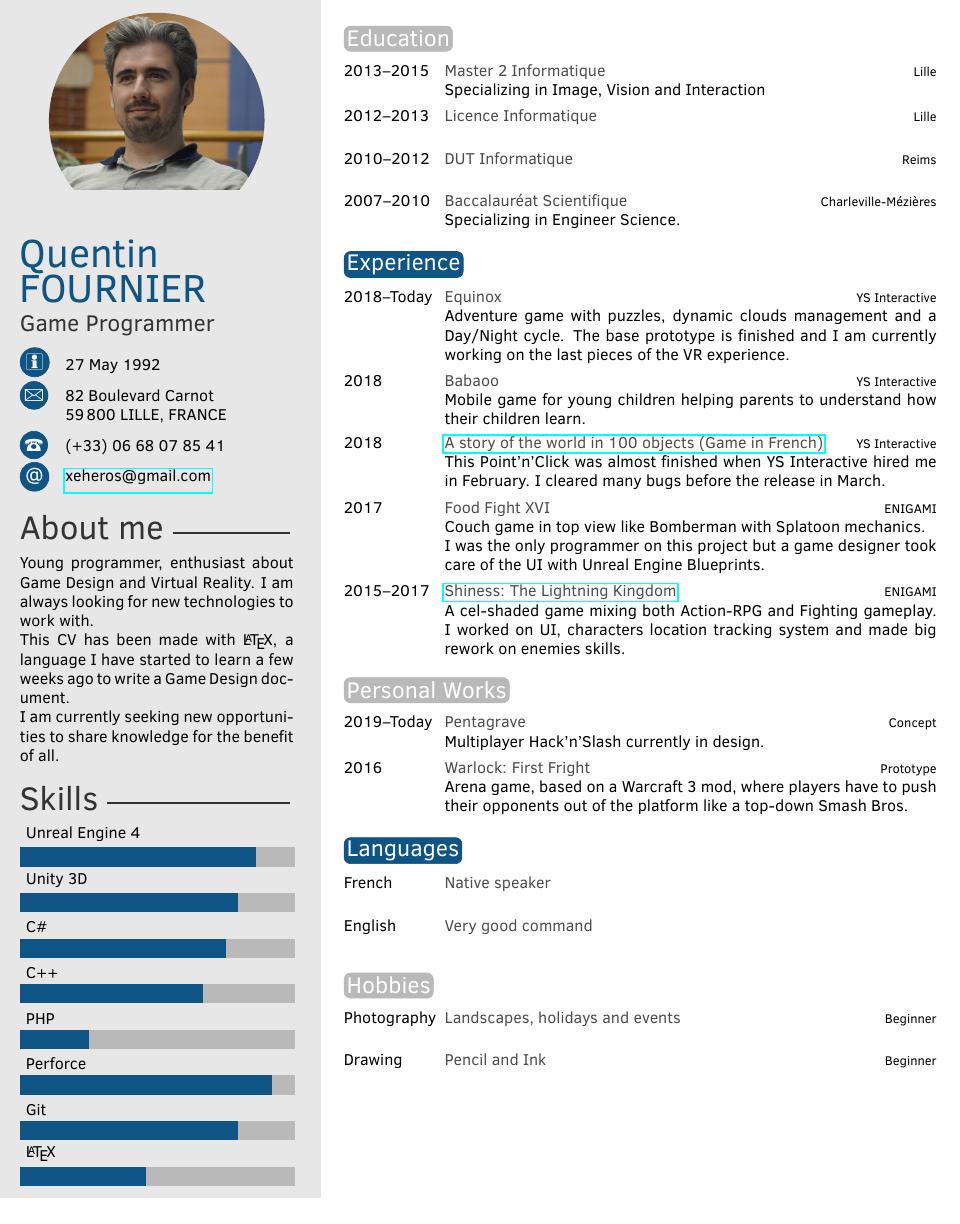
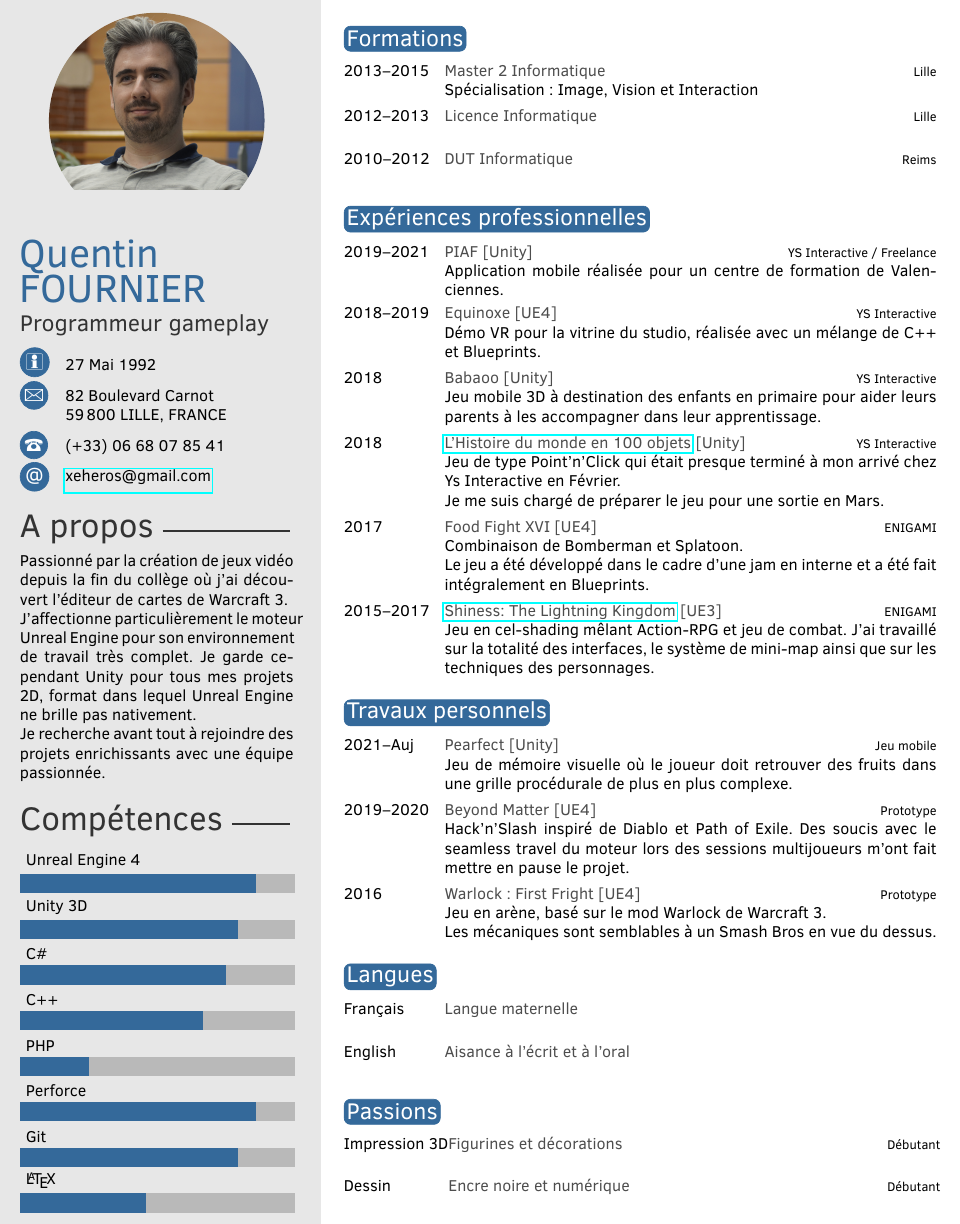
Before and after one commit to Xeheros/CV, a LaTeX CV (CV.tex, which reads twentysecondcv.cls): part of the page, cut at the place of the change. Compiled offline with pdfLaTeX.

Commit message:
Mise à jour et ajustement visuel

```diff
--- a/CV.tex
+++ b/CV.tex
@@ -20,7 +20,7 @@
 %----------------------------------------------------------------------------------------
 
 \documentclass[letterpaper]{twentysecondcv} % a4paper for A4
-
+\usepackage[french]{babel}
 \usepackage{lipsum}
 
 %----------------------------------------------------------------------------------------
@@ -32,9 +32,9 @@
 \profilepic{profil.jpg} % Profile picture
 
 \cvname{Quentin\\FOURNIER} % Your name
-\cvjobtitle{Game Programmer} % Job title/career
+\cvjobtitle{Programmeur gameplay} % Job title/career
 
-\cvdate{27 May 1992} % Date of birth
+\cvdate{27 Mai 1992} % Date of birth
 \cvaddress{82 Boulevard Carnot \newline 59\,800 LILLE, FRANCE} % Short address/location, use \newline if more than 1 line is required
 \cvnumberphone{(+33)~06~68~07~85~41} % Phone number
 \cvsite{} % Personal website
@@ -48,18 +48,18 @@
 %	 ABOUT ME
 %----------------------------------------------------------------------------------------
 
-\aboutme{Young programmer, enthusiast about Game Design and Virtual Reality. I am always looking for new technologies to work with.
+\aboutme{Passionné par la création de jeux vidéo depuis la fin du collège où j'ai découvert l'éditeur de cartes de Warcraft 3.
 		\newline
-		This CV has been made with \LaTeX, a language I have started to learn a few weeks ago to write a Game Design document.
+		J'affectionne particulièrement le moteur Unreal Engine pour son environnement de travail très complet. Je garde cependant Unity pour tous mes projets 2D, format dans lequel Unreal Engine ne brille pas nativement.
 		\newline
-		I am currently seeking new opportunities to share knowledge for the benefit of all.} % To have no About Me section, just remove all the text and leave \aboutme{}
+		Je recherche avant tout à rejoindre des projets enrichissants avec une équipe passionnée.} % To have no About Me section, just remove all the text and leave \aboutme{}
 
 %----------------------------------------------------------------------------------------
 %	 SKILLS
 %----------------------------------------------------------------------------------------
 
 % Skill bar section, each skill must have a value between 0 an 6 (float)
-\skills{{\LaTeX/2.75},{Git/4.75},{Perforce/5.5},{PHP/1.5},{C++/4},{C\#/4.5},{Unity 3D/4.75},{Unreal Engine 4/5.15}}
+\skills{{\LaTeX/2.75},{Git/4.75},{Perforce/5.15},{PHP/1.5},{C++/4},{C\#/4.5},{Unity 3D/4.75},{Unreal Engine 4/5.15}}
 
 %------------------------------------------------
 
@@ -74,13 +74,12 @@
 %	 EDUCATION
 %----------------------------------------------------------------------------------------
 
-\section{Education}
+\section{Formations}
 
 \begin{twenty} % Environment for a list with descriptions
-	\twentyitem{2013--2015}{Master 2 Informatique}{Lille}{Specializing in Image, Vision and Interaction}
+	\twentyitem{2013--2015}{Master 2 Informatique}{Lille}{Spécialisation : Image, Vision et Interaction}
 	\twentyitem{2012--2013}{Licence Informatique}{Lille}{}
 	\twentyitem{2010--2012}{DUT Informatique}{Reims}{}
-	\twentyitem{2007--2010}{Baccalauréat Scientifique}{Charleville-Mézières}{Specializing in Engineer Science.}
 	%\twentyitem{<dates>}{<title>}{<location>}{<description>}
 \end{twenty}
 
@@ -88,14 +87,15 @@
 %	 EXPERIENCE
 %----------------------------------------------------------------------------------------
 
-\section{Experience}
+\section{Expériences professionnelles}
 
 \begin{twenty} % Environment for a list with descriptions
-	\twentyitem{2018--Today}{Equinox}{YS Interactive}{Adventure game with puzzles, dynamic clouds management and a Day/Night cycle. The base prototype is finished and I am currently working on the last pieces of the VR experience.}
-	\twentyitem{2018}{Babaoo}{YS Interactive}{Mobile game for young children helping parents to understand how their children learn.}
-	\twentyitem{2018}{\href{http://www.histoiredumondeen100objets.fr/en/video-game/}{A story of the world in 100 objects (Game in French)}}{YS Interactive}{This Point'n'Click was almost finished when YS Interactive hired me in February. I cleared many bugs before the release in March.}
-	\twentyitem{2017}{Food Fight XVI}{ENIGAMI}{Couch game in top view like Bomberman with Splatoon mechanics. \newline I was the only programmer on this project but a game designer took care of the UI with Unreal Engine Blueprints.}
-	\twentyitem{2015--2017}{\href{http://www.shiness-game.com/}{Shiness: The Lightning Kingdom}}{ENIGAMI}{A cel-shaded game mixing both Action-RPG and Fighting gameplay. I worked on UI, characters location tracking system and made big rework on enemies skills.}
+	\twentyitem{2019--2021}{PIAF [Unity]}{YS Interactive / Freelance}{Application mobile réalisée pour un centre de formation de Valenciennes.}
+	\twentyitem{2018--2019}{Equinoxe [UE4]}{YS Interactive}{Démo VR pour la vitrine du studio, réalisée avec un mélange de C++ et Blueprints.}
+	\twentyitem{2018}{Babaoo [Unity]}{YS Interactive}{Jeu mobile 3D à destination des enfants en primaire pour aider leurs parents à les accompagner dans leur apprentissage.}
+	\twentyitem{2018}{\href{http://www.histoiredumondeen100objets.fr/en/video-game/}{L'Histoire du monde en 100 objets} [Unity]}{YS Interactive}{Jeu de type Point'n'Click qui était presque terminé à mon arrivé chez Ys Interactive en Février. \newline Je me suis chargé de préparer le jeu pour une sortie en Mars.}
+	\twentyitem{2017}{Food Fight XVI [UE4]}{ENIGAMI}{Combinaison de Bomberman et Splatoon. \newline Le jeu a été développé dans le cadre d'une jam en interne et a été fait intégralement en Blueprints.}
+	\twentyitem{2015--2017}{\href{http://www.shiness-game.com/}{Shiness: The Lightning Kingdom} [UE3]}{ENIGAMI}{Jeu en cel-shading mêlant Action-RPG et jeu de combat. J'ai travaillé sur la totalité des interfaces, le système de mini-map ainsi que sur les techniques des personnages.}
 	%\twentyitem{<dates>}{<title>}{<location>}{<description>}
 \end{twenty}
 
@@ -103,32 +103,33 @@
 %	 PERSONAL WORKS
 %----------------------------------------------------------------------------------------
 
-\section{Personal Works}
+\section{Travaux personnels}
 
 \begin{twenty}
-	\twentyitem{2019--Today}{Pentagrave}{Concept}{Multiplayer Hack'n'Slash currently in design.}
-	\twentyitem{2016}{Warlock: First Fright}{Prototype}{Arena game, based on a Warcraft 3 mod, where players have to push their opponents out of the platform like a top-down Smash Bros.}
+	\twentyitem{2021--Auj}{Pearfect [Unity]}{Jeu mobile}{Jeu de mémoire visuelle où le joueur doit retrouver des fruits dans une grille procédurale de plus en plus complexe.}
+	\twentyitem{2019--2020}{Beyond Matter [UE4]}{Prototype}{Hack'n'Slash inspiré de Diablo et Path of Exile. Des soucis avec le seamless travel du moteur lors des sessions multijoueurs m'ont fait mettre en pause le projet.}
+	\twentyitem{2016}{Warlock: First Fright [UE4]}{Prototype}{Jeu en arène, basé sur le mod Warlock de Warcraft 3. \newline Les mécaniques sont semblables à un Smash Bros en vue du dessus.}
 \end{twenty}
 
 %----------------------------------------------------------------------------------------
 %	 LANGUAGES
 %----------------------------------------------------------------------------------------
 
-\section{Languages}
+\section{Langues}
 
 \begin{twenty}
-	\twentyitem{French}{Native speaker}{}{}
-	\twentyitem{English}{Very good command}{}{}
+	\twentyitem{Français}{Langue maternelle}{}{}
+	\twentyitem{English}{Aisance à l'écrit et à l'oral}{}{}
 \end{twenty}
 %----------------------------------------------------------------------------------------
 %	 HOBBIES
 %----------------------------------------------------------------------------------------
 
-\section{Hobbies}
+\section{Passions}
 
 \begin{twenty}
-	\twentyitem{Photography}{Landscapes, holidays and events}{Beginner}{}
-	\twentyitem{Drawing}{Pencil and Ink}{Beginner}{}
+	\twentyitem{Impression 3D}{Figurines et décorations}{Débutant}{}
+	\twentyitem{Dessin}{Encre noire et numérique}{Débutant}{}
 \end{twenty}
 
 %----------------------------------------------------------------------------------------
--- a/twentysecondcv.cls
+++ b/twentysecondcv.cls
@@ -29,7 +29,9 @@
 \definecolor{white}{RGB}{255,255,255}
 \definecolor{gray}{HTML}{4D4D4D}
 \definecolor{sidecolor}{HTML}{E7E7E7}
-\definecolor{mainblue}{HTML}{0E5484}
+\definecolor{mainblue}{HTML}{34699a}
+%\definecolor{softblue}{HTML}{408ab4}
+\definecolor{softblue}{HTML}{34699a}
 \definecolor{maingray}{HTML}{B9B9B9}
 
 %----------------------------------------------------------------------------------------
@@ -149,7 +151,7 @@
 		%------------------------------------------------
 
 		\ifthenelse{\equal{\aboutme}{}}{}{
-			\profilesection{About me}
+			\profilesection{A propos}
 				\begin{flushleft}
 					\justifying
 					\aboutme
@@ -159,7 +161,7 @@
 
 		%------------------------------------------------
 
-		\profilesection{Skills}
+		\profilesection{Compétences}
 
 		\skills
 		\skillstext
```
Also changed, not shown: twentysecondcv.cls (12 more changed lines).
